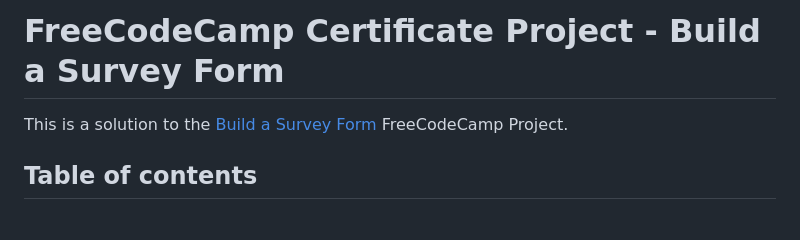
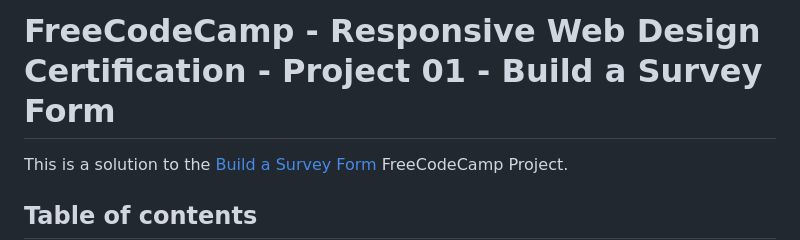
Before and after one commit to LucLhote/freeCodeCamp-Responsive-Web-Design-Certificate-Project-01-Build-a-Survey-Form-bis, a Markdown page: README.md, the part around the change. Rendered like a GitHub page; blank space fills up the shorter version.

Commit message:
Update Title README.md

```diff
--- a/README.md
+++ b/README.md
@@ -1,4 +1,4 @@
-# FreeCodeCamp Certificate Project - Build a Survey Form
+# FreeCodeCamp - Responsive Web Design Certification - Project 01 - Build a Survey Form
 
 This is a solution to the [Build a Survey Form](https://www.freecodecamp.org/learn/2022/responsive-web-design/#learn-html-forms-by-building-a-registration-form) FreeCodeCamp Project.
 
```
